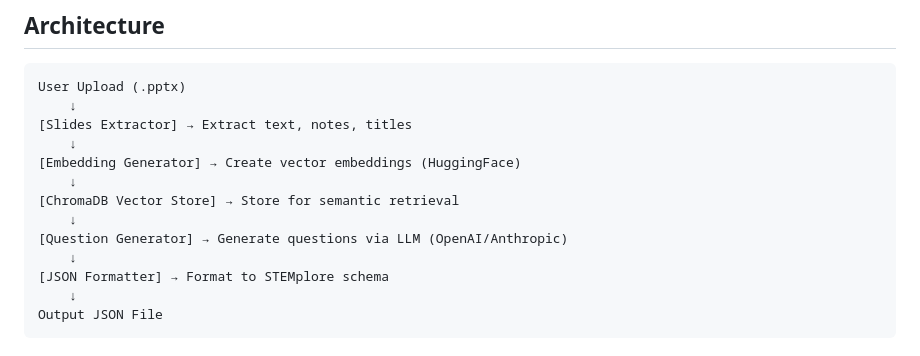
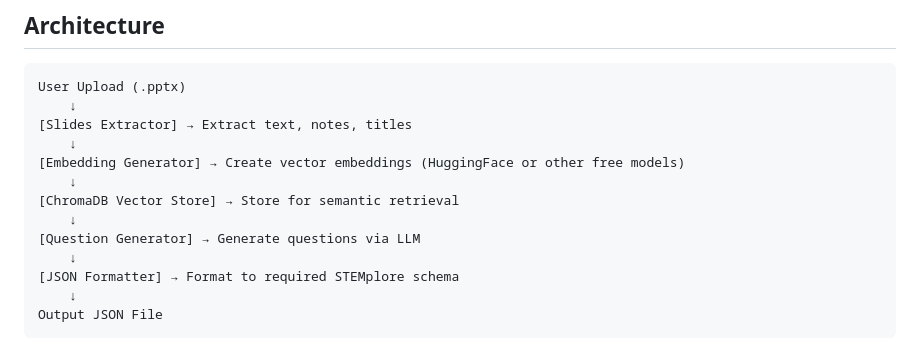
Before and after one commit to shreyas-pedda/STEMplore, a Markdown page: README.md, the part around the change. GitHub-like rendering.

````diff
--- a/README.md
+++ b/README.md
@@ -21,13 +21,13 @@ User Upload (.pptx)
     ↓
 [Slides Extractor] → Extract text, notes, titles
     ↓
-[Embedding Generator] → Create vector embeddings (HuggingFace)
+[Embedding Generator] → Create vector embeddings (HuggingFace or other free models)
     ↓
 [ChromaDB Vector Store] → Store for semantic retrieval
     ↓
-[Question Generator] → Generate questions via LLM (OpenAI/Anthropic)
+[Question Generator] → Generate questions via LLM
     ↓
-[JSON Formatter] → Format to STEMplore schema
+[JSON Formatter] → Format to required STEMplore schema
     ↓
 Output JSON File
 ```
````
